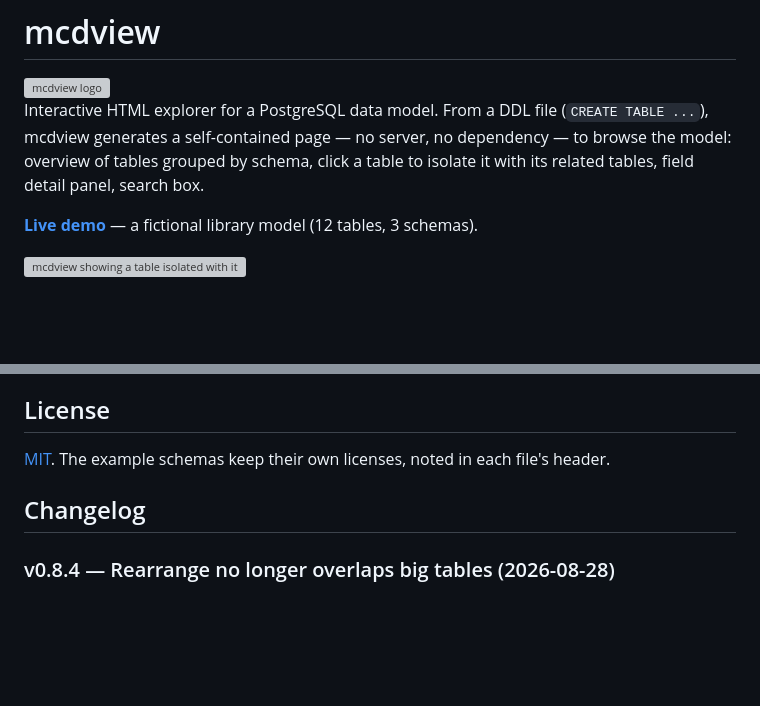
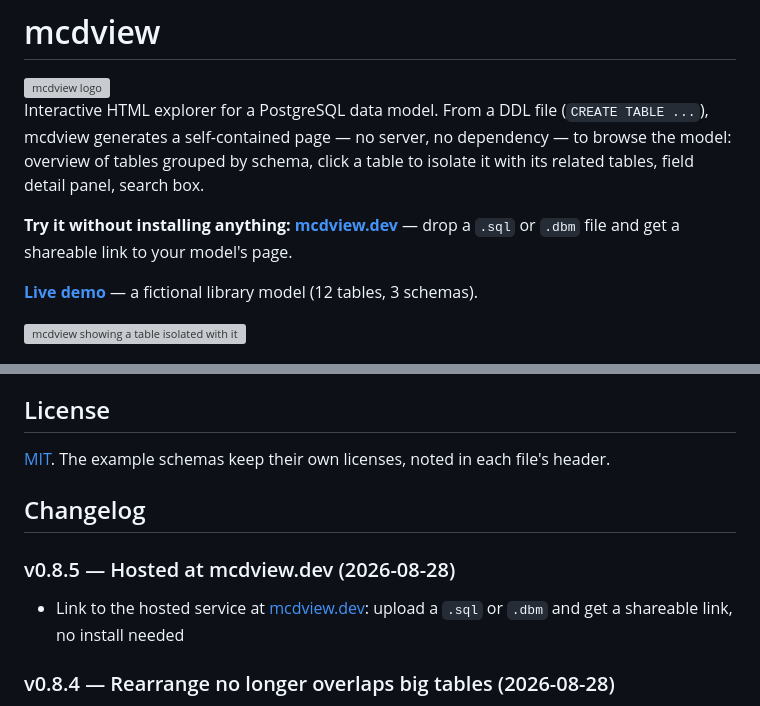
Before and after one commit to Gheop/mcdview, a Markdown page: README.md, 2 parts joined by grey strips. Rendered like a GitHub page; blank space fills up the shorter version; grey boxes are pictures that could not be loaded.

Commit message:
advertise the hosted service at mcdview.dev in the readme

```diff
--- a/README.md
+++ b/README.md
@@ -7,6 +7,9 @@ Interactive HTML explorer for a PostgreSQL data model. From a DDL file
 no dependency — to browse the model: overview of tables grouped by schema,
 click a table to isolate it with its related tables, field detail panel,
 search box.
+
+**Try it without installing anything: [mcdview.dev](https://mcdview.dev/)** —
+drop a `.sql` or `.dbm` file and get a shareable link to your model's page.
 
 **[Live demo](https://gheop.github.io/mcdview/exemples/mediatheque.html)** —
 a fictional library model (12 tables, 3 schemas).
@@ -136,6 +139,11 @@ file's header.
 
 ## Changelog
 
+### v0.8.5 — Hosted at mcdview.dev (2026-08-28)
+
+- Link to the hosted service at [mcdview.dev](https://mcdview.dev/): upload a
+  `.sql` or `.dbm` and get a shareable link, no install needed
+
 ### v0.8.4 — Rearrange no longer overlaps big tables (2026-08-28)
 
 - The rearrange layout now sizes each edge to the two tables it links (a
```
